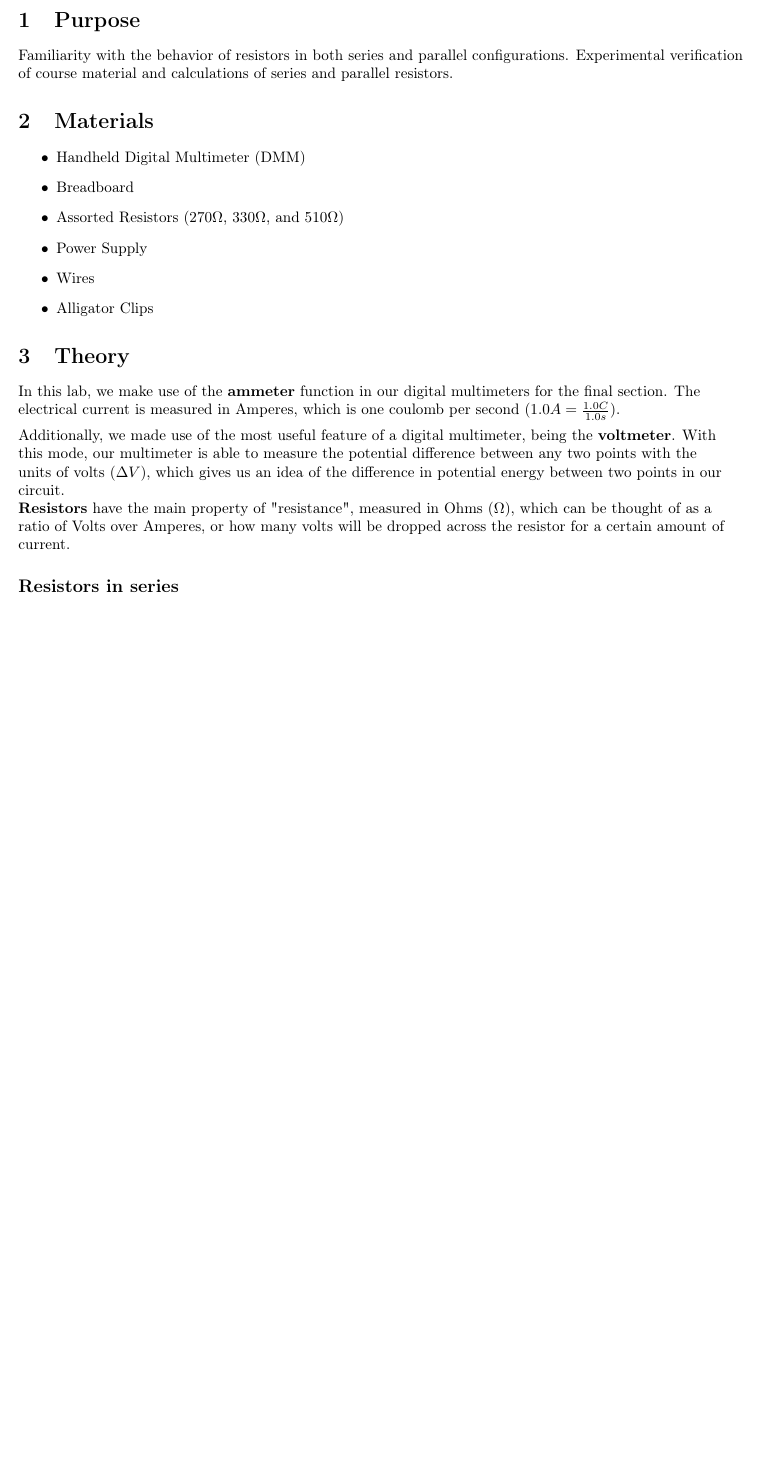
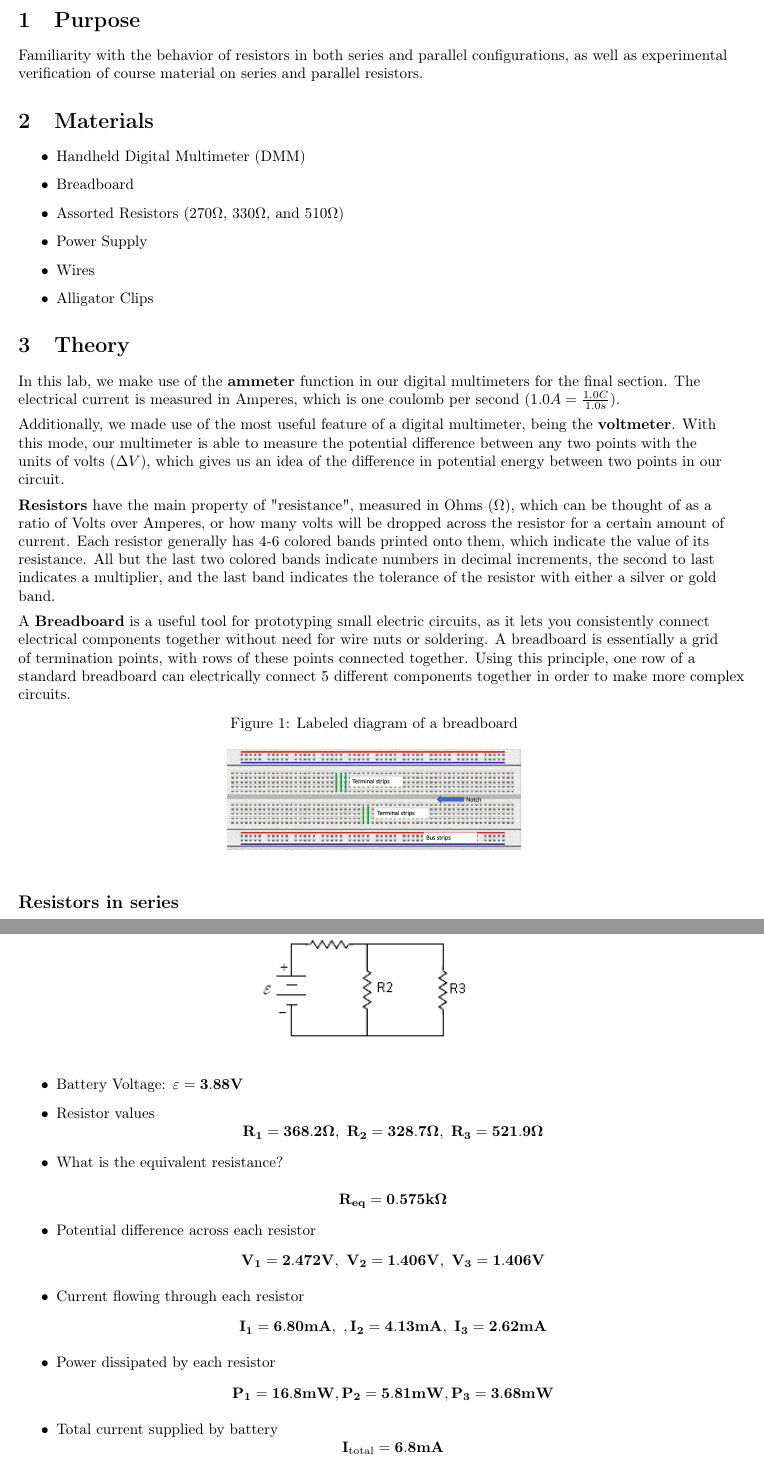
Before and after one commit to isherss/Latex, a LaTeX document (PHYS-236/Lab5/Lab5.tex): part of page 2 of 5 before the commit and two parts of pages 2 and 6 of 7 after it, the two joined at a grey line, cut so that both start at the same text, the shorter picture padded with empty space. The pictures show the PDF file PHYS-236/Lab5/Lab5.pdf that the author committed with the source.

Commit message:
questions

```diff
--- a/PHYS-236/Lab5/Lab5.tex
+++ b/PHYS-236/Lab5/Lab5.tex
@@ -52,7 +52,7 @@ Date performed: 24/10/2022}
 
 
 	\section{Purpose}
-    Familiarity with the behavior of resistors in both series and parallel configurations. Experimental verification of course material and calculations of series and parallel resistors.
+    Familiarity with the behavior of resistors in both series and parallel configurations, as well as experimental verification of course material on series and parallel resistors.
 
     \section{Materials}
     \begin{itemize}
@@ -69,10 +69,18 @@ Date performed: 24/10/2022}
     In this lab, we make use of the \textbf{ammeter} function in our digital multimeters for the final section. The electrical current is measured in Amperes, which is one coulomb per second ($1.0 A = \frac{1.0C}{1.0 s}$).\\
     \vspace{5pt}
     Additionally, we made use of the most useful feature of a digital multimeter, being the \textbf{voltmeter}. With this mode, our multimeter is able to measure the potential difference between any two points with the units of volts ($\Delta V$), which gives us an idea of the difference in potential energy between two points in our circuit.\\
+    \vspace{5pt}
 
-    \textbf{Resistors} have the main property of "resistance", measured in Ohms ($\Omega$), which can be thought of as a ratio of Volts over Amperes, or how many volts will be dropped across the resistor for a certain amount of current.
+    \textbf{Resistors} have the main property of "resistance", measured in Ohms ($\Omega$), which can be thought of as a ratio of Volts over Amperes, or how many volts will be dropped across the resistor for a certain amount of current. Each resistor generally has 4-6 colored bands printed onto them, which indicate the value of its resistance. All but the last two colored bands indicate numbers in decimal increments, the second to last indicates a multiplier, and the last band indicates the tolerance of the resistor with either a silver or gold band. \\
+    \vspace{5pt}
 
+    A \textbf{Breadboard} is a useful tool for prototyping small electric circuits, as it lets you consistently connect electrical components together without need for wire nuts or soldering. A breadboard is essentially a grid of termination points, with rows of these points connected together. Using this principle, one row of a standard breadboard can electrically connect 5 different components together in order to make more complex circuits.
 
+    \begin{figure}[hbt!]
+        \centering
+        \caption{Labeled diagram of a breadboard}
+        \includegraphics[scale = 0.2]{theory/breadboard}
+    \end{figure}
 
 
     \subsection*{Resistors in series}
@@ -134,0 +161,14 @@ Date performed: 24/10/2022}
+    \begin{enumerate}
+        \item Did you get the same value of current across all the resistors? \\
+            \textbf{Yes sir!}
+        \item What is the equivalent resistance of the circuit\\
+            \textbf{$\mathbf{R_{eq}}$ = 1221.2$\mathbf{\Omega}$ }
+
+        \item Did the voltage drop across the resistors add up to the value of the power supply? What is the percent error?\\
+            \textbf{Nearly, we had 0.75\% error, off by 0.03 Volts}
+
+
+    \end{enumerate}
+
+\subsection*{Part 3 - Parallel Circuit}
+    \begin{enumerate}
@@ -134,0 +179 @@ Date performed: 24/10/2022}
+            $$\mathbf{R_{eq} = 1218.8 \Omega}$$
@@ -135,14 +184,33 @@ Date performed: 24/10/2022}
+    \end{enumerate}
+
+\subsection*{Part 4 - Series and Parallel Circuit}
+    \FloatBarrier
+    \begin{figure}[hbt!]
+        \centering
+        \caption{Series and parallel circuit diagram}
+        \includegraphics[scale = 1.2]{images/questions/circuit.png}
+    \end{figure}
+    \FloatBarrier
+
+    \begin{itemize}
+        \item Battery Voltage: $\mathbf{\varepsilon = 3.88V }$
+        \item Resistor values $$\mathbf{R_1 =368.2\Omega, \text{     } R_2 = 328.7 \Omega , \text{      } R_3 = 521.9 \Omega }$$
+        \item What is the equivalent resistance?\\ $$\mathbf{ R_{eq} = 0.575k \Omega}$$
+
+        \item Potential difference across each resistor
+        $$\mathbf{V_1 = 2.472V, \text{    } V_2 = 1.406V, \text{    } V_3 = 1.406V}$$
+        \item Current flowing through each resistor
+            $$\mathbf{ I_1 = 6.80 mA, \text{   }, I_2 = 4.13 mA, \text{    } I_3 = 2.62 mA }$$
+        \item Power dissipated by each resistor
+            $$\mathbf{ P_1 = 16.8mW, P_2 = 5.81 mW, P_3 = 3.68mW }$$
+        \item Total current supplied by battery
+            $$\mathbf{I_\text{total} = 6.8 mA}$$
+    \end{itemize}
 
 
 
-    \begin{figure}
-        \centering
-        \caption{Series and parallel circuit diagram}
-        \includegraphics[scale = 1.2]{images/questions/circuit.png}
-
-
-    \end{figure}
 
 	\section{Conclusion}
 
+
 \end{document}
```
Also changed, not shown: PHYS-236/Lab5/Lab5.pdf, PHYS-236/Lab5/images/questions/measurement.jpg (added), PHYS-236/Lab5/images/theory/breadboard.png (added), PHYS-236/Lab5/Lab5.tex (36 more changed lines), 5 other files.
